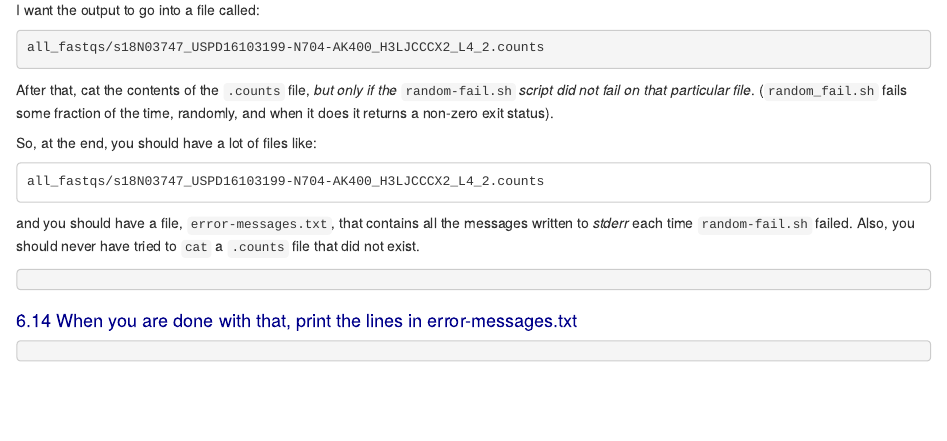
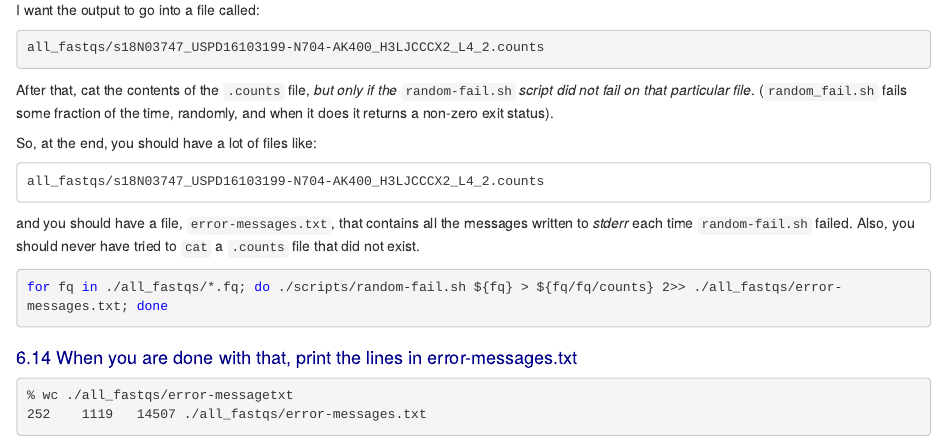
Before and after one commit to eriqande/shell-scripting-homework, an R Markdown document (001-shell-scripting-homework-1.Rmd): the page in a window 1100 px wide, from 5730 px down. The pictures show the output file 001-shell-scripting-homework-1.nb.html that the author committed with the source, opened offline; long lines of code are wrapped.

Commit message:
finalized

````diff
--- a/001-shell-scripting-homework-1.Rmd
+++ b/001-shell-scripting-homework-1.Rmd
@@ -316,10 +316,11 @@ messages written to _stderr_ each time `random-fail.sh` failed. Also,
 you should never have tried to `cat` a `.counts` file that did not exist.
 
 ```sh
-
+for fq in ./all_fastqs/*.fq; do ./scripts/random-fail.sh ${fq} > ${fq/fq/counts} 2>> ./all_fastqs/error-messages.txt; done
 ```
 
 ## When you are done with that, print the lines in error-messages.txt
 ```sh
-
+% wc ./all_fastqs/error-messagetxt
+252    1119   14507 ./all_fastqs/error-messages.txt
 ```
````
Also changed, not shown: 001-shell-scripting-homework-1.nb.html.
